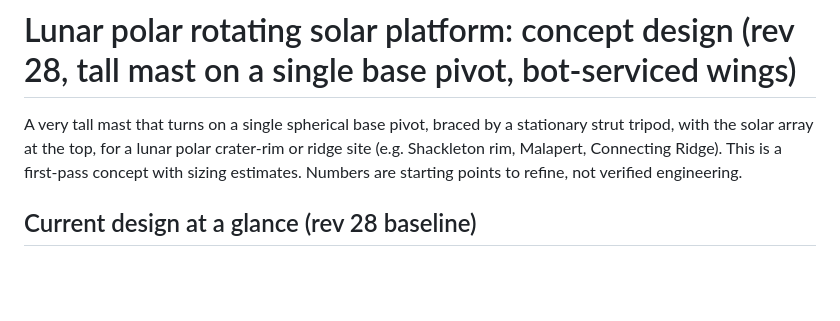
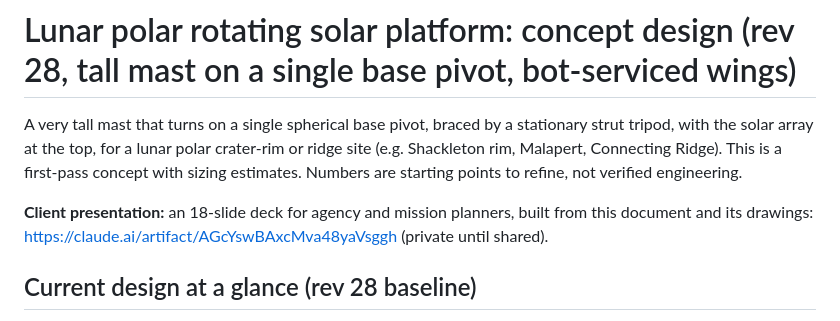
Before and after one commit to erdoar/lunar, a Markdown page: DESIGN.md, the part around the change. Drawn GitHub-style; blank space fills up the shorter version.

Commit message:
lunar-rotating-platform: link the client presentation deck
Co-Authored-By: Claude Opus 5.5 <noreply@anthropic.com>
Claude-Session: https://claude.ai/code/session_01ELdD81Nttr5oqg7vdBVswm

```diff
--- a/DESIGN.md
+++ b/DESIGN.md
@@ -1,6 +1,9 @@
 # Lunar polar rotating solar platform: concept design (rev 28, tall mast on a single base pivot, bot-serviced wings)
 
 A very tall mast that turns on a single spherical base pivot, braced by a stationary strut tripod, with the solar array at the top, for a lunar polar crater-rim or ridge site (e.g. Shackleton rim, Malapert, Connecting Ridge). This is a first-pass concept with sizing estimates. Numbers are starting points to refine, not verified engineering.
+
+
+**Client presentation:** an 18-slide deck for agency and mission planners, built from this document and its drawings: https://claude.ai/artifact/AGcYswBAxcMva48yaVsggh (private until shared).
 
 ## Current design at a glance (rev 28 baseline)
 
```
